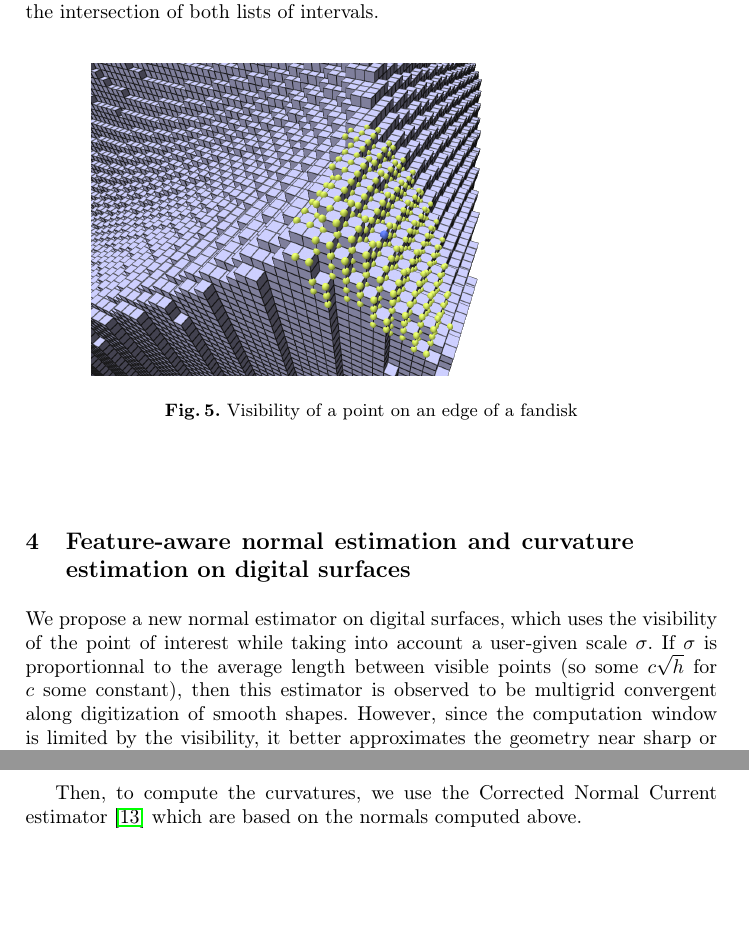
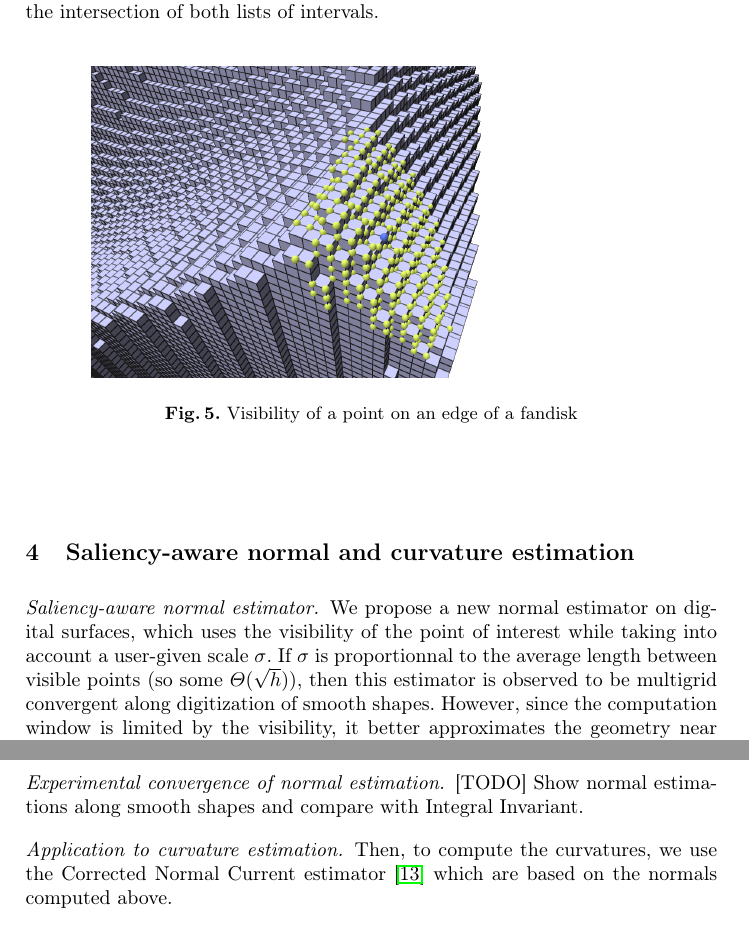
Before and after one commit to romain22222/VisibilityLattices, a LaTeX paper (DGMM2025/paper.tex): two parts of pages 7 and 10 of 12, joined at a grey line, cut so that both start at the same text, the shorter picture padded with empty space. Compiled offline with pdfLaTeX.

Commit message:
Working on 4

```diff
--- a/DGMM2025/paper.tex
+++ b/DGMM2025/paper.tex
@@ -892,17 +892,18 @@
 %%%%%%%%%%%%%%%%%%%%%%%%%%%%%%%%%%%%%%%%%%%%%%%%%%%%%%%%%%%%%%%%%%%%%%
 
 
-    \section{Feature-aware normal estimation and curvature estimation on digital surfaces}
+    \section{Saliency-aware normal and curvature estimation}
 
     \newcommand{\Kernel}[1]{\ensuremath{w_{\sigma}(#1)}}
+    \paragraph*{Saliency-aware normal estimator.}
     We propose a new normal estimator on digital surfaces, which uses
     the visibility of the point of interest while taking into account
     a user-given scale $\sigma$. If $\sigma$ is proportionnal to the
-    average length between visible points (so some $c\sqrt{h}$ for $c$
-    some constant), then this estimator is observed to be multigrid
-    convergent along digitization of smooth shapes. However, since the
-    computation window is limited by the visibility, it better
-    approximates the geometry near sharp or salient features.
+    average length between visible points (so some
+    $\Theta(\sqrt{h})$), then this estimator is observed to be
+    multigrid convergent along digitization of smooth shapes. However,
+    since the computation window is limited by the visibility, it
+    better approximates the geometry near sharp or salient features.
 
     More precisely, we choose a Gaussian function
     $\Kernel{x}:=e^{-\frac{x^2}{2\sigma^2}}$ as a weight kernel. Let
@@ -941,9 +942,16 @@
         \end{center}
     \end{figure}
 
-    Then, to compute the curvatures, we use the Corrected Normal Current
-    estimator~\cite{lachaud:2022-dcg} which are based on the normals computed
-    above.
+    \paragraph*{Experimental convergence of normal estimation.}
+    [TODO] Show normal estimations along smooth shapes and compare with Integral Invariant.
+
+
+
+
+    \paragraph*{Application to curvature estimation.}
+    Then, to compute the curvatures, we use the Corrected Normal
+    Current estimator~\cite{lachaud:2022-dcg} which are based on the
+    normals computed above.
 
     \newcommand{\MyZoom}[1]{%
       \begin{tikzpicture}[spy using outlines={circle,magnification=1.8,size=2cm,connect spies}]
```
